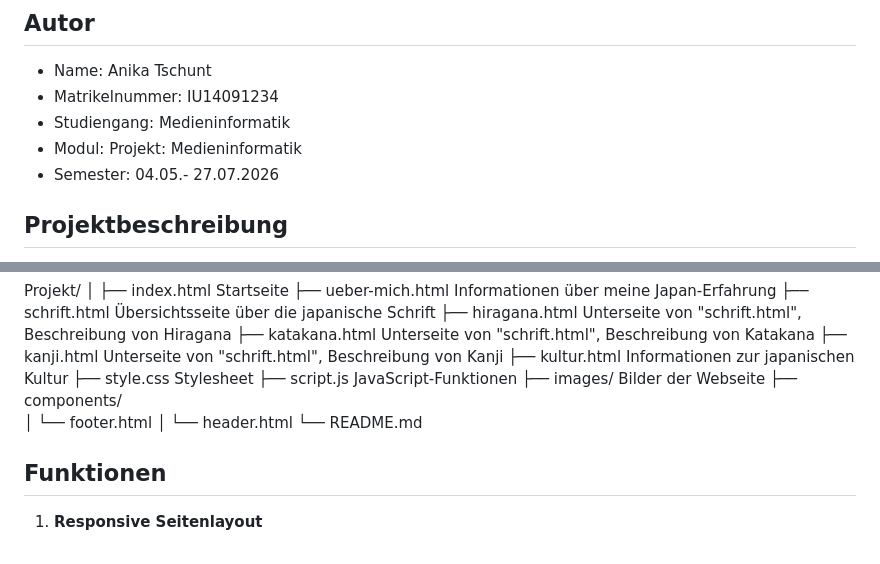
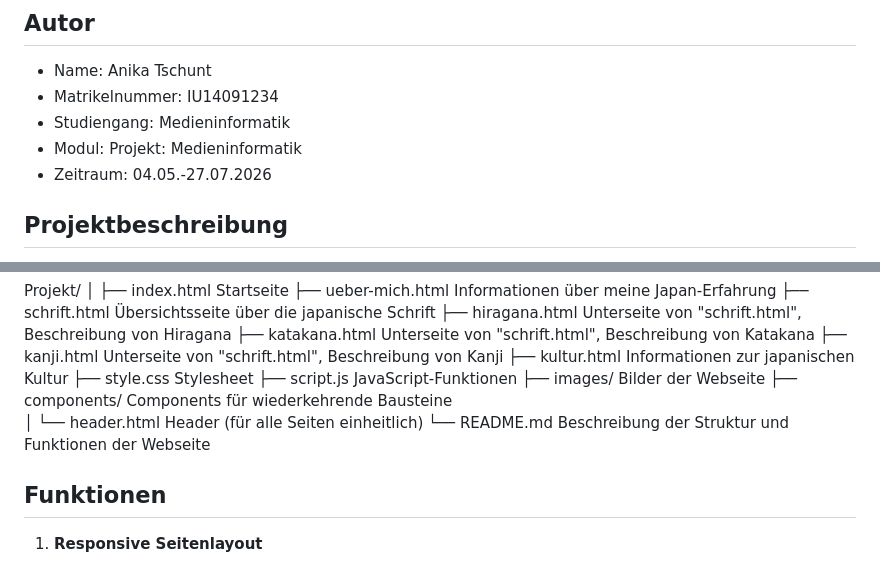
Before and after one commit to IU-Webprogrammierung/webprogrammierung-AnikTschu, a Markdown page: README.md, 2 parts joined by grey strips. Rendered like a GitHub page.

Commit message:
ReadMe Projektstruktur ergänzt

```diff
--- a/README.md
+++ b/README.md
@@ -6,7 +6,7 @@
 - Matrikelnummer: IU14091234
 - Studiengang: Medieninformatik
 - Modul: Projekt: Medieninformatik
-- Semester: 04.05.- 27.07.2026
+- Zeitraum: 04.05.-27.07.2026
 
 ## Projektbeschreibung
 
@@ -32,10 +32,9 @@ Projekt/
 ├── style.css               Stylesheet
 ├── script.js               JavaScript-Funktionen
 ├── images/                 Bilder der Webseite
-├── components/
-│   └── footer.html
-│   └── header.html
-└── README.md
+├── components/             Components für wiederkehrende Bausteine
+│   └── header.html         Header (für alle Seiten einheitlich)
+└── README.md               Beschreibung der Struktur und Funktionen der Webseite
 
 ## Funktionen
 
```
